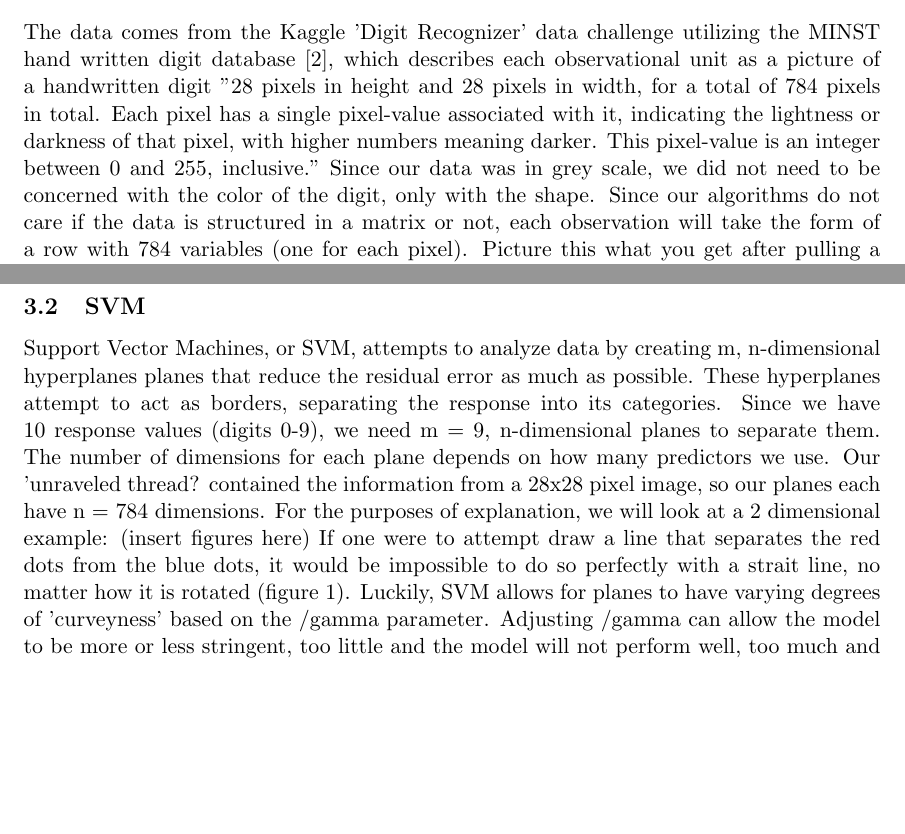
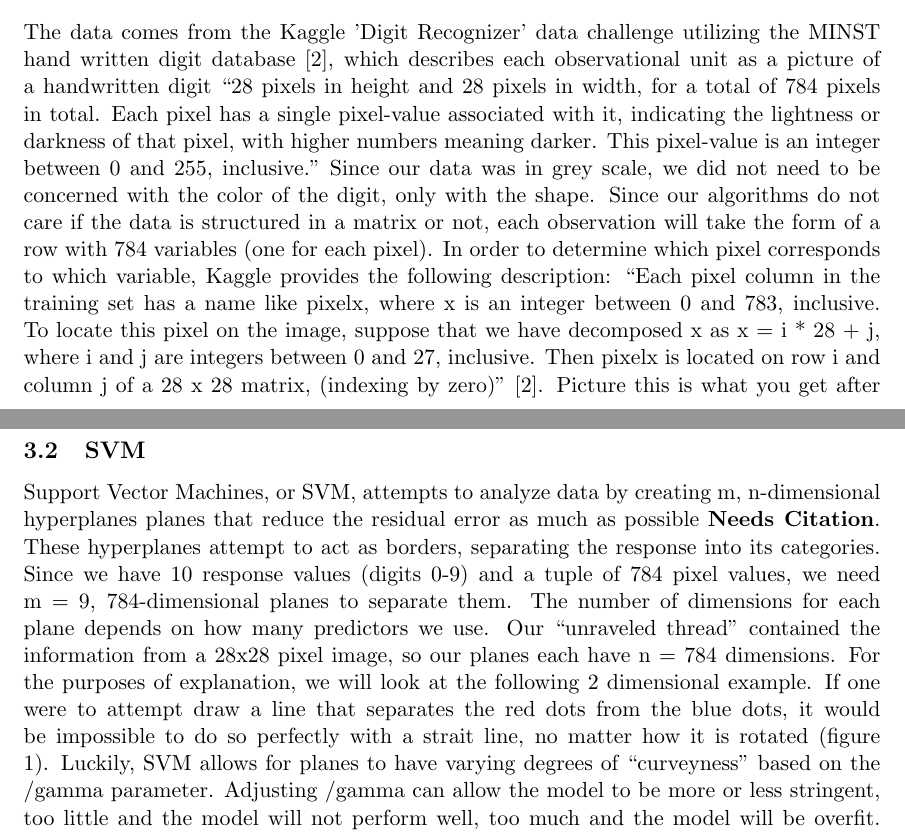
Before and after one commit to WBBPredictions/Digit-Reconizer, a LaTeX document (Write-up/Final Paper.tex): two parts of pages 1 and 2 of 6 before the commit and two parts of pages 1 and 2 of 7 after it, joined at a grey line, cut so that both start at the same text, the shorter picture padded with empty space. Compiled offline with pdfLaTeX.

Commit message:
Added my contributions to the paper. SVM image and some additions to the data description

```diff
--- a/Write-up/Final Paper.tex
+++ b/Write-up/Final Paper.tex
@@ -8,6 +8,7 @@
 \usepackage{amssymb}
 \usepackage[latin1]{inputenc}
 \usepackage{tikz}
+\usepackage{graphicx}
 \usetikzlibrary{shapes,arrows}
 
 %SetFonts
@@ -25,8 +26,8 @@
 The attempt to classify hand written digits has been a traditional beginning to the learning of machine learning techniques, much like "hello world" is for coding. This is an exploratory analysis into how different techniques preform in their base forms. While there many alterations that can be implemented that outperform their base counterparts, we will be mainly focused on their simplest forms. The main focus of this project will be the use of Support Vector Machines, K-Nearest Neighbor algorithms, and Random Forest algorithms, to analyse the kaggle data science competition for digit recognition. \cite{kagglechallange}. We will also attempt to combine these three machine learning algorithms to form a structure named the BeckerBarton Device (BBD). The BBD implements redundancies in the form of traditional categorical regression models in order to further verify that the correct decision has been made.
 
 \section{Data Description}
-The data comes from the Kaggle 'Digit Recognizer' data challenge utilizing the MINST hand written digit database \cite{kaggledata}, which describes each observational unit as a picture of a handwritten digit "28 pixels in height and 28 pixels in width, for a total of 784 pixels in total. Each pixel has a single pixel-value associated with it, indicating the lightness or darkness of that pixel, with higher numbers meaning darker. This pixel-value is an integer between 0 and 255, inclusive." Since our data was in grey scale, we did not need to be concerned with the color of the digit, only with the shape.
-Since our algorithms do not care if the data is structured in a matrix or not, each observation will take the form of a row with 784 variables (one for each pixel). Picture this what you get after pulling a thread at the top of each picture and unraveling it pixel by pixel. The unraveled 'thread' is what the BBD will feed into it's algorithms.
+The data comes from the Kaggle 'Digit Recognizer' data challenge utilizing the MINST hand written digit database \cite{kaggledata}, which describes each observational unit as a picture of a handwritten digit ``28 pixels in height and 28 pixels in width, for a total of 784 pixels in total. Each pixel has a single pixel-value associated with it, indicating the lightness or darkness of that pixel, with higher numbers meaning darker. This pixel-value is an integer between 0 and 255, inclusive." Since our data was in grey scale, we did not need to be concerned with the color of the digit, only with the shape.
+Since our algorithms do not care if the data is structured in a matrix or not, each observation will take the form of a row with 784 variables (one for each pixel). In order to determine which pixel corresponds to which variable, Kaggle provides the following description: ``Each pixel column in the training set has a name like pixelx, where x is an integer between 0 and 783, inclusive. To locate this pixel on the image, suppose that we have decomposed x as x = i * 28 + j, where i and j are integers between 0 and 27, inclusive. Then pixelx is located on row i and column j of a 28 x 28 matrix, (indexing by zero)" \cite{kaggledata}. Picture this is what you get after pulling a thread at the top of each picture and unraveling it pixel by pixel. The unraveled 'thread' is what the BBD will feed into it's algorithms.
 
 \section{Methods}
 The BBD utilizes the decision making power of 3 different machine learning techniques, Support Vector Machines, K Nearest Neighbors, and Random Forest. Each one is able to distinguish certain numbers better than others. Through repeated sampling, we were able to establish a rough empirical distribution of which numbers each technique predicts best. The heart of the BBD is the utilization of each algorithms? strengths. Before describing the algorithm itself in detail, we will give a high level summary of each method. Although these techniques can be used for regression or categorization, we will only be looking at the classification methods, as those are the only ones that pertain to our goal.
@@ -35,4 +36,4 @@ The BBD utilizes the decision making power of 3 different machine learning techn
 PCA is a method of dimensionality reduction that takes advantage of the correlation between the given variables to create new variables that are linear combinations of the old ones. This has several perks, including the fact that the new variables are guaranteed to be linearly independent of each other and that, often, a fraction of the new variables can explain almost all of the variability in that data. \cite{PCABook}
 
 \subsection{SVM}
-Support Vector Machines, or SVM, attempts to analyze data by creating m, n-dimensional hyperplanes planes that reduce the residual error as much as possible. These hyperplanes attempt to act as borders, separating the response into its categories. Since we have 10 response values (digits 0-9), we need m = 9, n-dimensional planes to separate them. The number of dimensions for each plane depends on how many predictors we use. Our 'unraveled thread? contained the information from a 28x28 pixel image, so our planes each have n = 784 dimensions. For the purposes of explanation, we will look at a 2 dimensional example: (insert figures here) If one were to attempt draw a line that separates the red dots from the blue dots, it would be impossible to do so perfectly with a strait line, no matter how it is rotated (figure 1). Luckily, SVM allows for planes to have varying degrees of 'curveyness' based on the /gamma parameter. Adjusting /gamma can allow the model to be more or less stringent, too little and the model will not perform well, too much and the model will be overfit. Tuning the parameter to the perfect amount is difficult, but can be approximated via bootstrapping/sampling techniques. Another parameter to consider is the 'cost'. When drawing the planes that separate the data, SVM first finds the different regions where each response category is centered. The space between these regions can different rules when it comes to how 'empty? they are allowed to be. When no points are allowed in between each region, the model is called 'strict?  and the cost parameter is 0. As the cost parameter is increased, more and more points are allowed to reside in the space between regions. Strict models rarely perform at their peak, with many packages defaulting the cost value to 1. After tuning our model with the linear.svc function from the sklearn package, we used a cost parameter of .01. For a more in-depth look at SVM and the underlying math check out (INSERT HERE).(CITE)
+Support Vector Machines, or SVM, attempts to analyze data by creating m, n-dimensional hyperplanes planes that reduce the residual error as much as possible \textbf{Needs Citation}. These hyperplanes attempt to act as borders, separating the response into its categories. Since we have 10 response values (digits 0-9) and a tuple of 784 pixel values, we need m = 9, 784-dimensional planes to separate them. The number of dimensions for each plane depends on how many predictors we use. Our ``unraveled thread" contained the information from a 28x28 pixel image, so our planes each have n = 784 dimensions. For the purposes of explanation, we will look at the following 2 dimensional example.
@@ -39,3 +43,5 @@ Support Vector Machines, or SVM, attempts to analyze data by creating m, n-dimen
+\end{figure}
+If one were to attempt draw a line that separates the red dots from the blue dots, it would be impossible to do so perfectly with a strait line, no matter how it is rotated (figure 1). Luckily, SVM allows for planes to have varying degrees of ``curveyness" based on the /gamma parameter. Adjusting /gamma can allow the model to be more or less stringent, too little and the model will not perform well, too much and the model will be overfit. Tuning the parameter to the perfect amount is difficult, but can be approximated via bootstrapping/sampling techniques. Another parameter to consider is the 'cost'. When drawing the planes that separate the data, SVM first finds the different regions where each response category is centered. The space between these regions can different rules when it comes to how 'empty? they are allowed to be. When no points are allowed in between each region, the model is called 'strict?  and the cost parameter is 0. As the cost parameter is increased, more and more points are allowed to reside in the space between regions. Strict models rarely perform at their peak, with many packages defaulting the cost value to 1. After tuning our model with the linear.svc function from the sklearn package, we used a cost parameter of .01. For a more in-depth look at SVM and the underlying math check out (INSERT HERE).(CITE)
 To further improve the accuracy of our SVM model within the BBD, we created 100 SVM models from different randomly subsetted training sets, then decided the category of new data via a vote from our 100 different models. This is done in the hopes that diversifying our selection process will aid in classifying borderline data points, and help us identify the structure of difficult to classify numbers.
 \subsection{KNN}
 K nearest neighbor (KNN) is the most intuitive of the machine learning techniques. Imagine a having a group of people were everyone's height, weight and sex is known except for one person called C.   The only thing known about C is their height and weight, but not their sex. One way to guess at the sex of C, is to look at the k people with the most similar heights and weights, and make a guess based on what the most common sex amongst that group is. That is the essence of KNN, training data is fit to a model, and the response of a new data point is determined by the responses of the k nearest points to C. Nearest, in our case, means Euclidean distance, but other metrics can be used. The points that make up the k-nearest neighbors are called the neighborhood of C, and they can be processed in different ways. The most common way is a simple vote. Each point inside the neighborhood is asked what it's response category is, and the category with the most points determines the prediction of C. This way, all points have an equal say in the decision, regardless of how far away they are from C. We decided that the distance between the point in the neighborhood and C should have an impact, so our voting scheme is weighted with a gaussian curve. Thus, closer points to sigma have a vote that is worth more than points that are farther away. KNN has some advantages over SVM, one of which is that the only parameter that needs to be tuned is the number of points inside of each neighborhood, k. To find the optimal k, we used the tune function from the FNN package. \cite{FNN} For a more in-depth look into KNN and the underlying math behind it, check out Elements of Statistical Learning, section 13.1. \cite{KNNBook}
```
Also changed, not shown: Write-up/Final Paper.pdf, Write-up/Final Paper.tex (3 more changed lines), 1 other file.
